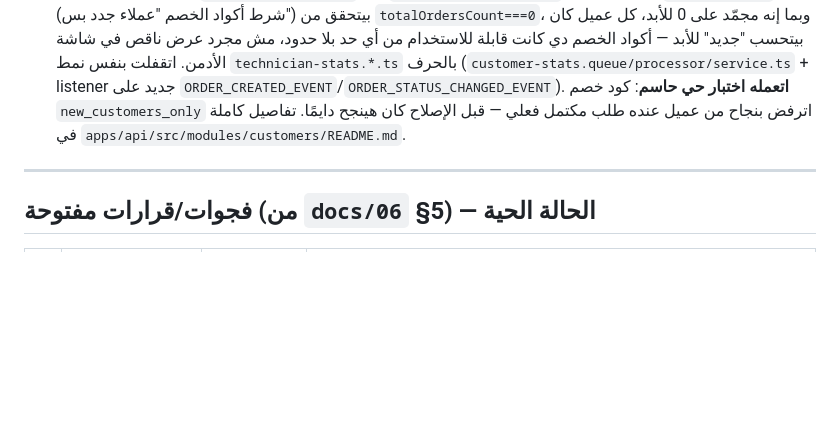
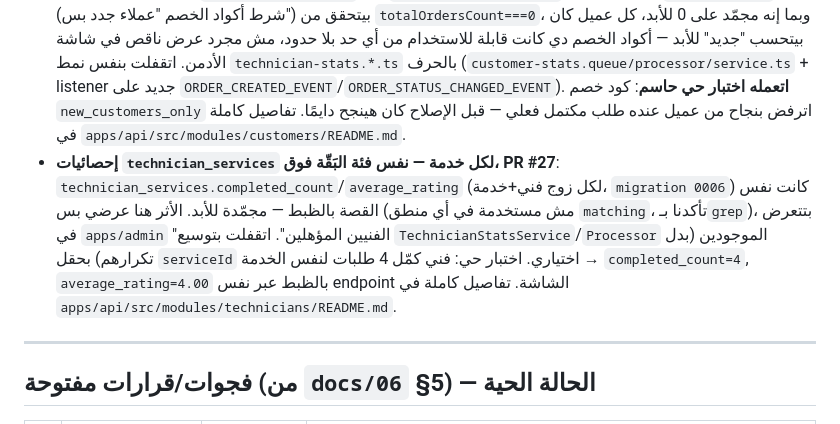
Before and after one commit to youssefelsane-hash/portalSp, a Markdown page: docs/07-multi-agent-task-split.md, the part around the change. Drawn GitHub-style; blank space fills up the shorter version.

Commit message:
docs: تحديث تقسيم المهام — PR #27 (إحصائيات technician_services)
Claude-Session: https://claude.ai/code/session_01TPA78fKbWxzQqyxxtTMtqz

Co-authored-by: Claude <noreply@anthropic.com>

```diff
--- a/docs/07-multi-agent-task-split.md
+++ b/docs/07-multi-agent-task-split.md
@@ -92,6 +92,7 @@
 - **PR #22 — ربط `requested_technician_company_id` في `matching`**: الجزء أ ضاف الحقل على `orders` وخلّى الأدمن/العميل يبعتوه، لكن `MatchingService` كان بيتجاهله تمامًا وقت البحث عن فنيين — يعني اختيار شركة معيّنة في طلب "اعتماد" مكانش بيأثر فعليًا على مين بيوصله الطلب. اتقفلت: `findEligibleTechnicians()` بقى ياخد `preferredCompanyId` اختياري (فلتر SQL إضافي)، و`dispatchNextRound()` بيجرّب بالترتيب في الجولة الأولى بس: الفني المطلوب بالاسم → أعضاء الشركة المطلوبة → المجمع العادي (fallback كامل لو محدش من الشركة متاح). **اتعمله اختبار حي حاسم**: فنيين اتنين مؤهلين بنفس الشروط، واحد بس عضو في الشركة المطلوبة — الطلب وصل له هو بس؛ لما بقى غير متاح، الـfallback وصل صح للفني التاني (مفيش إلغاء أو تعليق). تفاصيل كاملة: `apps/api/src/modules/matching/README.md`، `apps/api/src/modules/orders/README.md`.
 - **apps/admin: واجهة booking_mode + بيانات قياسية + تاريخ سريان (فجوة UI) — PR #23**: الأربع أجزاء بنوا الباك-إند كامل (`allows_individual`/`allows_team`، `service_standard_data` + محرك المدة، `valid_from`/`valid_until` لتسعير المناطق، `service_productivity_actuals`) بس `apps/admin` فضل من غير أي واجهة تستخدمهم — نفس فئة فجوة "endpoint إداري من غير واجهة" الموثّقة بالفعل في `apps/admin/README.md`. اتقفلت: `/catalog/services/:id` بقى فيه checkboxes للـbooking mode، حقل + عمودين تاريخ سريان في تسعير المناطق، وكارت كامل جديد "بيانات قياسية" (CRUD + عرض) مع لوحة موسّعة لكل صف لتسجيل/عرض الإنتاجية الفعلية. تفاصيل الاختبار الحي الكامل (Playwright، تسجيل دخول OTP حقيقي — مش حقن توكن) وبَقّة اختبار اتلقطت (زرار "تسجيل" طابق "تسجيل الخروج" بالغلط) في `apps/admin/README.md`.
 - **إحصائيات `customer_profiles` المحسوبة — بَقّة حقيقية بأثر مالي، PR #25**: أثناء مراجعة الفجوات المفتوحة في المشروع، لقينا `customer_profiles.total_orders_count`/`completed_orders_count`/`cancelled_orders_count`/`total_spent_cents`/`first_order_at`/`last_order_at`/`average_rating_given` مفيش أي كود بيكتبلهم قيمة أبداً منذ أول يوم — نفس فئة فجوة `technician_profiles` قبل `technician-stats.*.ts`. **الأثر الحقيقي**: `isNewCustomer` (شرط أكواد الخصم "عملاء جدد بس") بيتحقق من `totalOrdersCount===0`، وبما إنه مجمّد على 0 للأبد، كل عميل كان بيتحسب "جديد" للأبد — أكواد الخصم دي كانت قابلة للاستخدام من أي حد بلا حدود، مش مجرد عرض ناقص في شاشة الأدمن. اتقفلت بنفس نمط `technician-stats.*.ts` بالحرف (`customer-stats.queue/processor/service.ts` + listener جديد على `ORDER_CREATED_EVENT`/`ORDER_STATUS_CHANGED_EVENT`). **اتعمله اختبار حي حاسم**: كود خصم `new_customers_only` اترفض بنجاح من عميل عنده طلب مكتمل فعلي — قبل الإصلاح كان هينجح دايمًا. تفاصيل كاملة في `apps/api/src/modules/customers/README.md`.
+- **إحصائيات `technician_services` لكل خدمة — نفس فئة البَقّة فوق، PR #27**: `technician_services.completed_count`/`average_rating` (لكل زوج فني+خدمة، `migration 0006`) كانت نفس القصة بالظبط — مجمّدة للأبد. الأثر هنا عرضي بس (مش مستخدمة في أي منطق `matching`، تأكدنا بـ`grep`)، بتتعرض في `apps/admin` "الفنيين المؤهلين". اتقفلت بتوسيع `TechnicianStatsService`/`Processor` الموجودين (بدل تكرارهم) بحقل `serviceId` اختياري. اختبار حي: فني كمّل 4 طلبات لنفس الخدمة → `completed_count=4`, `average_rating=4.00` بالظبط عبر نفس endpoint الشاشة. تفاصيل كاملة في `apps/api/src/modules/technicians/README.md`.
 
 ---
 
```
